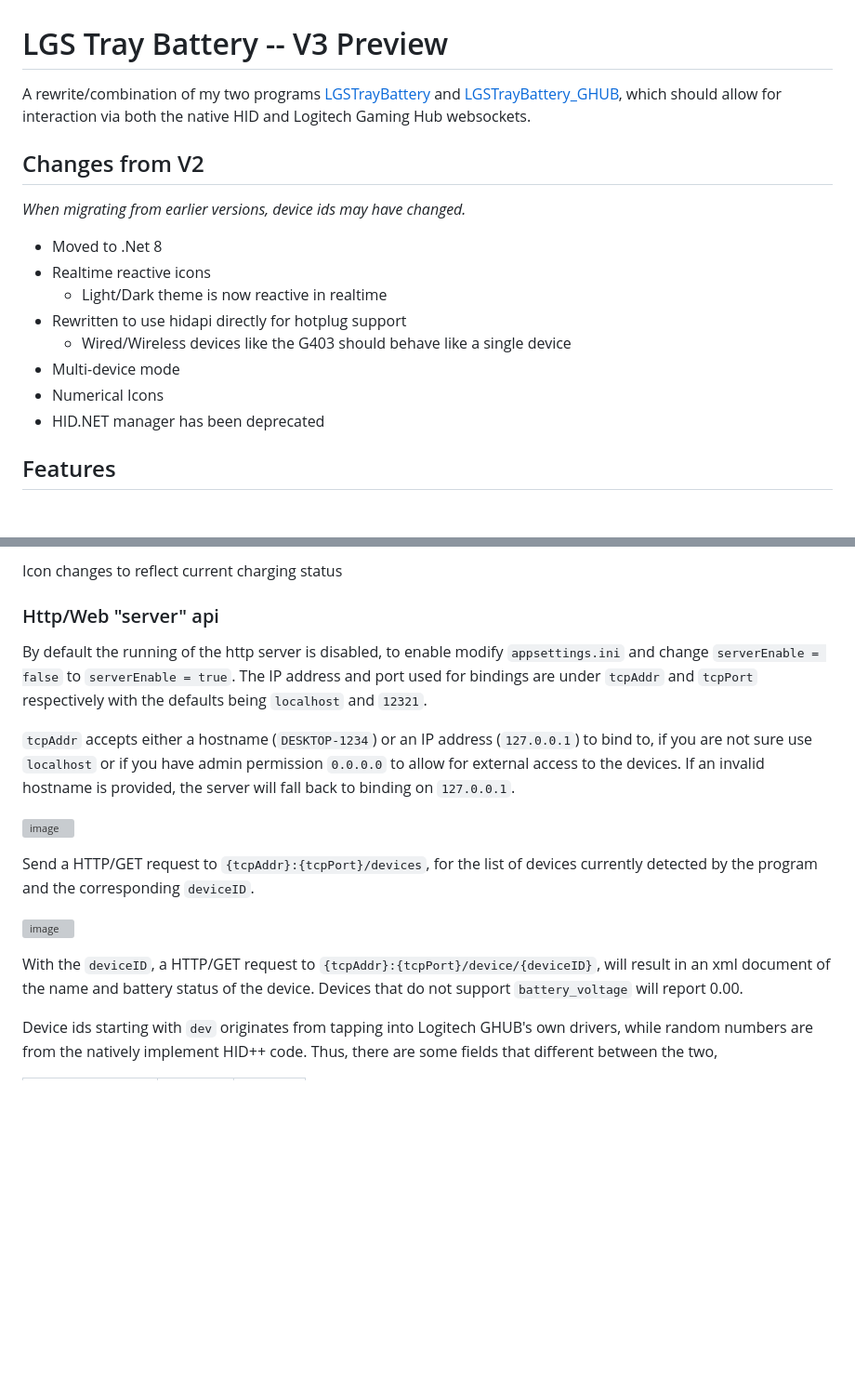
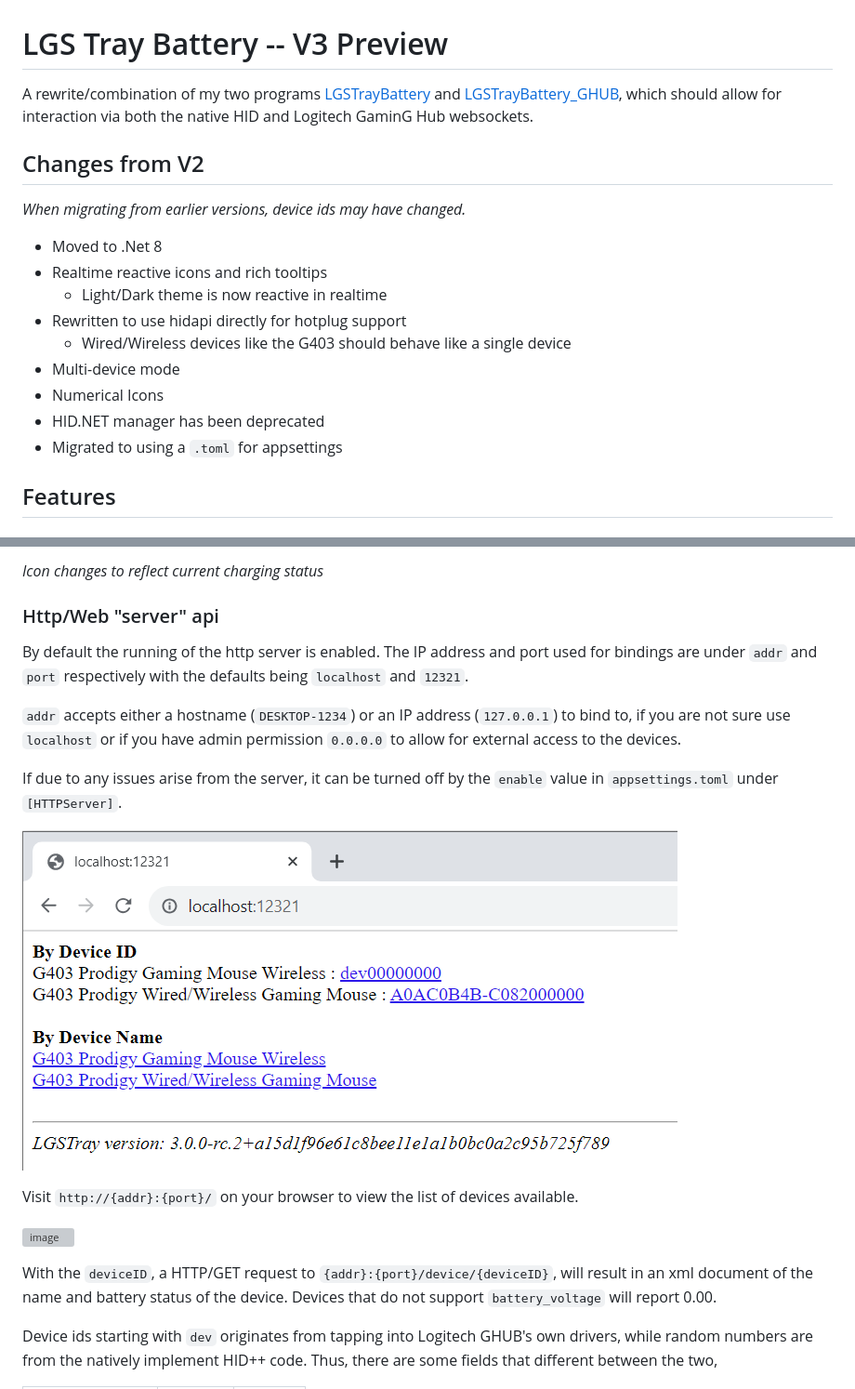
Before and after one commit to andyvorld/LGSTrayBattery, a Markdown page: readme.md, 2 parts joined by grey strips. Shown at 93% size. Drawn GitHub-style; pictures changed too: Assets/server_index.png (added); blank space fills up the shorter version; grey boxes are pictures that could not be loaded.

```diff
--- a/readme.md
+++ b/readme.md
@@ -1,17 +1,18 @@
 # LGS Tray Battery -- V3 Preview
 
-A rewrite/combination of my two programs [LGSTrayBattery](https://github.com/andyvorld/LGSTrayBattery) and [LGSTrayBattery_GHUB](https://github.com/andyvorld/LGSTrayBattery_GHUB), which should allow for interaction via both the native HID and Logitech Gaming Hub websockets.
+A rewrite/combination of my two programs [LGSTrayBattery](https://github.com/andyvorld/LGSTrayBattery) and [LGSTrayBattery_GHUB](https://github.com/andyvorld/LGSTrayBattery_GHUB), which should allow for interaction via both the native HID and Logitech GaminG Hub websockets.
 
 ## Changes from V2
 *When migrating from earlier versions, device ids may have changed.*
 - Moved to .Net 8
-- Realtime reactive icons
+- Realtime reactive icons and rich tooltips
     - Light/Dark theme is now reactive in realtime
 - Rewritten to use hidapi directly for hotplug support
     - Wired/Wireless devices like the G403 should behave like a single device
 - Multi-device mode
 - Numerical Icons
 - HID.NET manager has been deprecated
+- Migrated to using a `.toml` for appsettings
 
 ## Features
 ### Tray Indicator
@@ -46,18 +47,20 @@ Icon changes to match light/dark system theme
 
-Icon changes to reflect current charging status
+*Icon changes to reflect current charging status*
 
 ### Http/Web "server" api
-By default the running of the http server is disabled, to enable modify `appsettings.ini` and change `serverEnable = false` to `serverEnable = true`. The IP address and port used for bindings are under `tcpAddr` and `tcpPort` respectively with the defaults being `localhost` and `12321`.
+By default the running of the http server is enabled. The IP address and port used for bindings are under `addr` and `port` respectively with the defaults being `localhost` and `12321`.
 
-`tcpAddr` accepts either a hostname (`DESKTOP-1234`) or an IP address (`127.0.0.1`) to bind to, if you are not sure use `localhost` or if you have admin permission `0.0.0.0` to allow for external access to the devices. If an invalid hostname is provided, the server will fall back to binding on `127.0.0.1`.
+`addr` accepts either a hostname (`DESKTOP-1234`) or an IP address (`127.0.0.1`) to bind to, if you are not sure use `localhost` or if you have admin permission `0.0.0.0` to allow for external access to the devices.
 
-![image](https://user-images.githubusercontent.com/24492062/138280886-1929b49b-b4a3-454d-8371-80fd41df8e66.png)
+If due to any issues arise from the server, it can be turned off by the `enable` value in `appsettings.toml` under `[HTTPServer]`.
 
-Send a HTTP/GET request to `{tcpAddr}:{tcpPort}/devices`, for the list of devices currently detected by the program and the corresponding `deviceID`.
+![image](Assets/server_index.png)
+
+Visit `http://{addr}:{port}/` on your browser to view the list of devices available.
 
 ![image](https://user-images.githubusercontent.com/24492062/138281030-f40ba805-69bf-48ac-a126-6f58f9ca7828.png)
 
-With the `deviceID`, a HTTP/GET request to `{tcpAddr}:{tcpPort}/device/{deviceID}`, will result in an xml document of the name and battery status of the device. Devices that do not support `battery_voltage` will report 0.00.
+With the `deviceID`, a HTTP/GET request to `{addr}:{port}/device/{deviceID}`, will result in an xml document of the name and battery status of the device. Devices that do not support `battery_voltage` will report 0.00.
 
 Device ids starting with `dev` originates from tapping into Logitech GHUB's own drivers, while random numbers are from the natively implement HID++ code. Thus, there are some fields that different between the two,
 
```
Also changed, not shown: other parts of readme.md (+34 -12 lines), Assets/charging_icon.png (added), Assets/multi_icon.png (added), Assets/numerical_icon.png (added), 1 other file.
